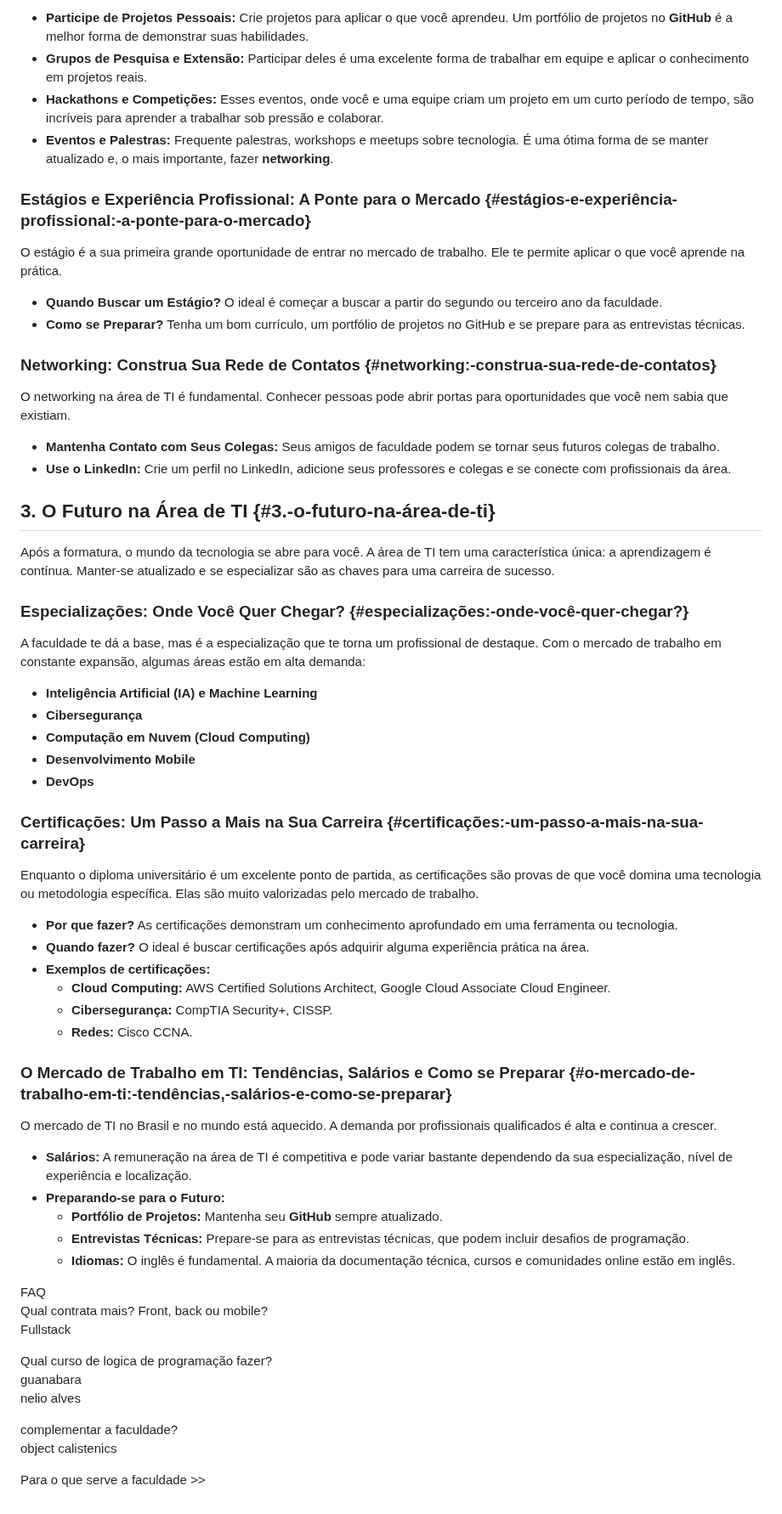
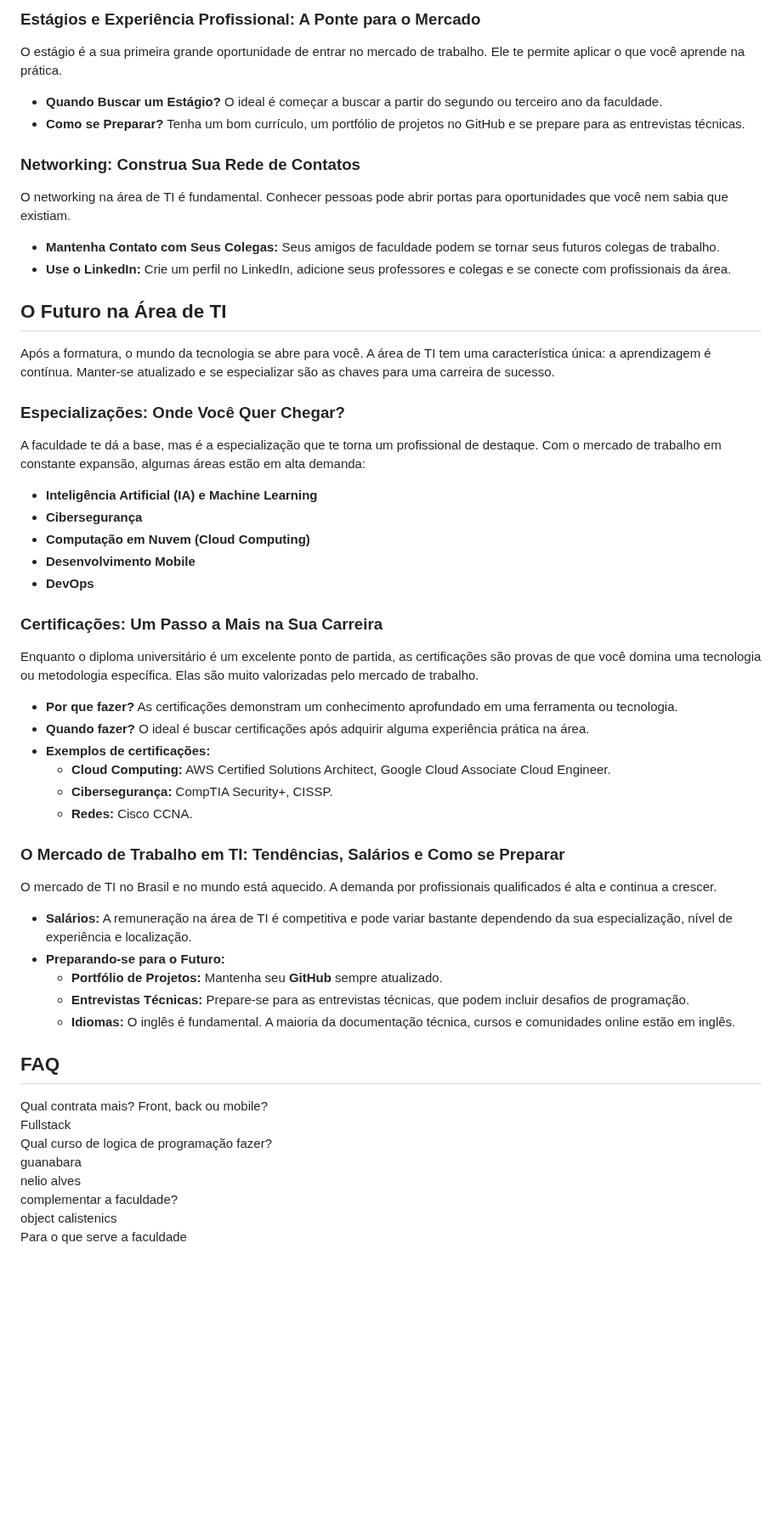
Before and after one commit to wouerner/o-guia-iniciante-ti, a Markdown page: Guia do Iniciante em TI.md, the part around one of its changes. Shown at 85% size. Rendered like a GitHub page; blank space fills up the shorter version.

```diff
--- a/Guia do Iniciante em TI.md
+++ b/Guia do Iniciante em TI.md
@@ -359,67 +292,61 @@ A experiência de faculdade vai muito além das salas de aula. Envolver-se em at
 
-* **Participe de Projetos Pessoais:** Crie projetos para aplicar o que você aprendeu. Um portfólio de projetos no **GitHub** é a melhor forma de demonstrar suas habilidades.
-* **Grupos de Pesquisa e Extensão:** Participar deles é uma excelente forma de trabalhar em equipe e aplicar o conhecimento em projetos reais.
-* **Hackathons e Competições:** Esses eventos, onde você e uma equipe criam um projeto em um curto período de tempo, são incríveis para aprender a trabalhar sob pressão e colaborar.
-* **Eventos e Palestras:** Frequente palestras, workshops e meetups sobre tecnologia. É uma ótima forma de se manter atualizado e, o mais importante, fazer **networking**.
-
-### **Estágios e Experiência Profissional: A Ponte para o Mercado** {#estágios-e-experiência-profissional:-a-ponte-para-o-mercado}
+### Estágios e Experiência Profissional: A Ponte para o Mercado
+>
 
 O estágio é a sua primeira grande oportunidade de entrar no mercado de trabalho. Ele te permite aplicar o que você aprende na prática.
+- **Quando Buscar um Estágio?** O ideal é começar a buscar a partir do segundo ou terceiro ano da faculdade.
+- **Como se Preparar?** Tenha um bom currículo, um portfólio de projetos no GitHub e se prepare para as entrevistas técnicas.
 
-* **Quando Buscar um Estágio?** O ideal é começar a buscar a partir do segundo ou terceiro ano da faculdade.
-* **Como se Preparar?** Tenha um bom currículo, um portfólio de projetos no GitHub e se prepare para as entrevistas técnicas.
-
-### **Networking: Construa Sua Rede de Contatos** {#networking:-construa-sua-rede-de-contatos}
+### Networking: Construa Sua Rede de Contatos
+>
 
 O networking na área de TI é fundamental. Conhecer pessoas pode abrir portas para oportunidades que você nem sabia que existiam.
+- **Mantenha Contato com Seus Colegas:** Seus amigos de faculdade podem se tornar seus futuros colegas de trabalho.
+- **Use o LinkedIn:** Crie um perfil no LinkedIn, adicione seus professores e colegas e se conecte com profissionais da área.
 
-* **Mantenha Contato com Seus Colegas:** Seus amigos de faculdade podem se tornar seus futuros colegas de trabalho.
-* **Use o LinkedIn:** Crie um perfil no LinkedIn, adicione seus professores e colegas e se conecte com profissionais da área.
-
-## **3\. O Futuro na Área de TI** {#3.-o-futuro-na-área-de-ti}
+## O Futuro na Área de TI
+>
 
 Após a formatura, o mundo da tecnologia se abre para você. A área de TI tem uma característica única: a aprendizagem é contínua. Manter-se atualizado e se especializar são as chaves para uma carreira de sucesso.
-
-### **Especializações: Onde Você Quer Chegar?** {#especializações:-onde-você-quer-chegar?}
+### Especializações: Onde Você Quer Chegar?
+>
 
 A faculdade te dá a base, mas é a especialização que te torna um profissional de destaque. Com o mercado de trabalho em constante expansão, algumas áreas estão em alta demanda:
+- **Inteligência Artificial (IA) e Machine Learning**
+- **Cibersegurança**
+- **Computação em Nuvem (Cloud Computing)**
+- **Desenvolvimento Mobile**
+- **DevOps**
 
-* **Inteligência Artificial (IA) e Machine Learning**
-* **Cibersegurança**
-* **Computação em Nuvem (Cloud Computing)**
-* **Desenvolvimento Mobile**
-* **DevOps**
-
-### **Certificações: Um Passo a Mais na Sua Carreira** {#certificações:-um-passo-a-mais-na-sua-carreira}
+### Certificações: Um Passo a Mais na Sua Carreira
+>
 
 Enquanto o diploma universitário é um excelente ponto de partida, as certificações são provas de que você domina uma tecnologia ou metodologia específica. Elas são muito valorizadas pelo mercado de trabalho.
+- **Por que fazer?** As certificações demonstram um conhecimento aprofundado em uma ferramenta ou tecnologia.
+- **Quando fazer?** O ideal é buscar certificações após adquirir alguma experiência prática na área.
+- **Exemplos de certificações:**
+    - **Cloud Computing:** AWS Certified Solutions Architect, Google Cloud Associate Cloud Engineer.
+    - **Cibersegurança:** CompTIA Security+, CISSP.
+    - **Redes:** Cisco CCNA.
 
-* **Por que fazer?** As certificações demonstram um conhecimento aprofundado em uma ferramenta ou tecnologia.
-* **Quando fazer?** O ideal é buscar certificações após adquirir alguma experiência prática na área.
-* **Exemplos de certificações:**
-  * **Cloud Computing:** AWS Certified Solutions Architect, Google Cloud Associate Cloud Engineer.
-  * **Cibersegurança:** CompTIA Security+, CISSP.
-  * **Redes:** Cisco CCNA.
-
-### **O Mercado de Trabalho em TI: Tendências, Salários e Como se Preparar** {#o-mercado-de-trabalho-em-ti:-tendências,-salários-e-como-se-preparar}
+### O Mercado de Trabalho em TI: Tendências, Salários e Como se Preparar
+>
 
 O mercado de TI no Brasil e no mundo está aquecido. A demanda por profissionais qualificados é alta e continua a crescer.
+- **Salários:** A remuneração na área de TI é competitiva e pode variar bastante dependendo da sua especialização, nível de experiência e localização.
+- **Preparando-se para o Futuro:**
+    - **Portfólio de Projetos:** Mantenha seu **GitHub** sempre atualizado.
+    - **Entrevistas Técnicas:** Prepare-se para as entrevistas técnicas, que podem incluir desafios de programação.
+    - **Idiomas:** O inglês é fundamental. A maioria da documentação técnica, cursos e comunidades online estão em inglês.
 
-* **Salários:** A remuneração na área de TI é competitiva e pode variar bastante dependendo da sua especialização, nível de experiência e localização.
-* **Preparando-se para o Futuro:**
-  * **Portfólio de Projetos:** Mantenha seu **GitHub** sempre atualizado.
-  * **Entrevistas Técnicas:** Prepare-se para as entrevistas técnicas, que podem incluir desafios de programação.
-  * **Idiomas:** O inglês é fundamental. A maioria da documentação técnica, cursos e comunidades online estão em inglês.
+## FAQ
+>
 
-FAQ
 Qual contrata mais? Front, back ou mobile?
 Fullstack
-
 Qual curso de logica de programação fazer?
 guanabara
 nelio alves
-
 complementar a faculdade?
 object calistenics
-
-Para o que serve a faculdade \>\>
+Para o que serve a faculdade
```
Also changed, not shown: other parts of Guia do Iniciante em TI.md (+202 -269 lines).
